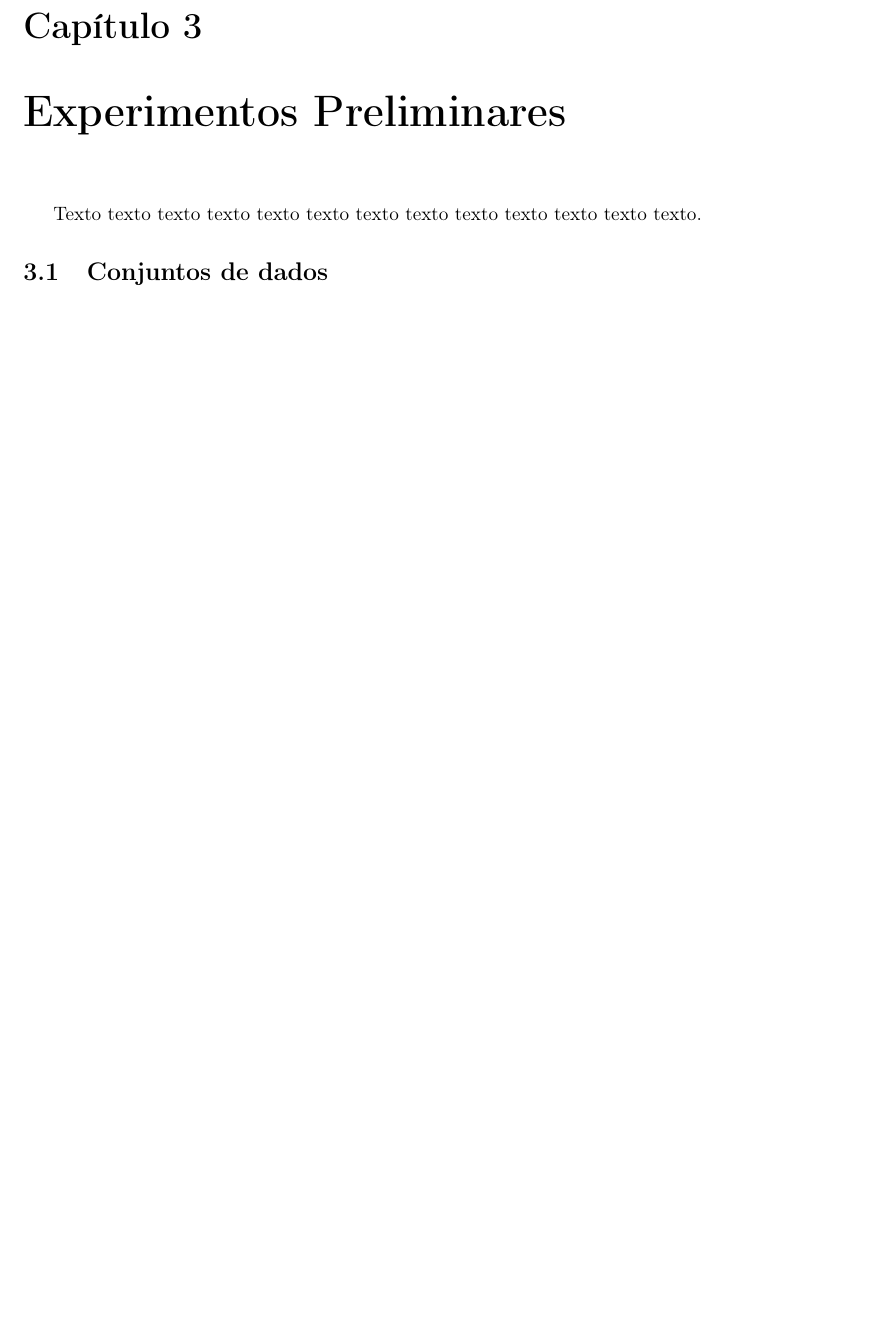
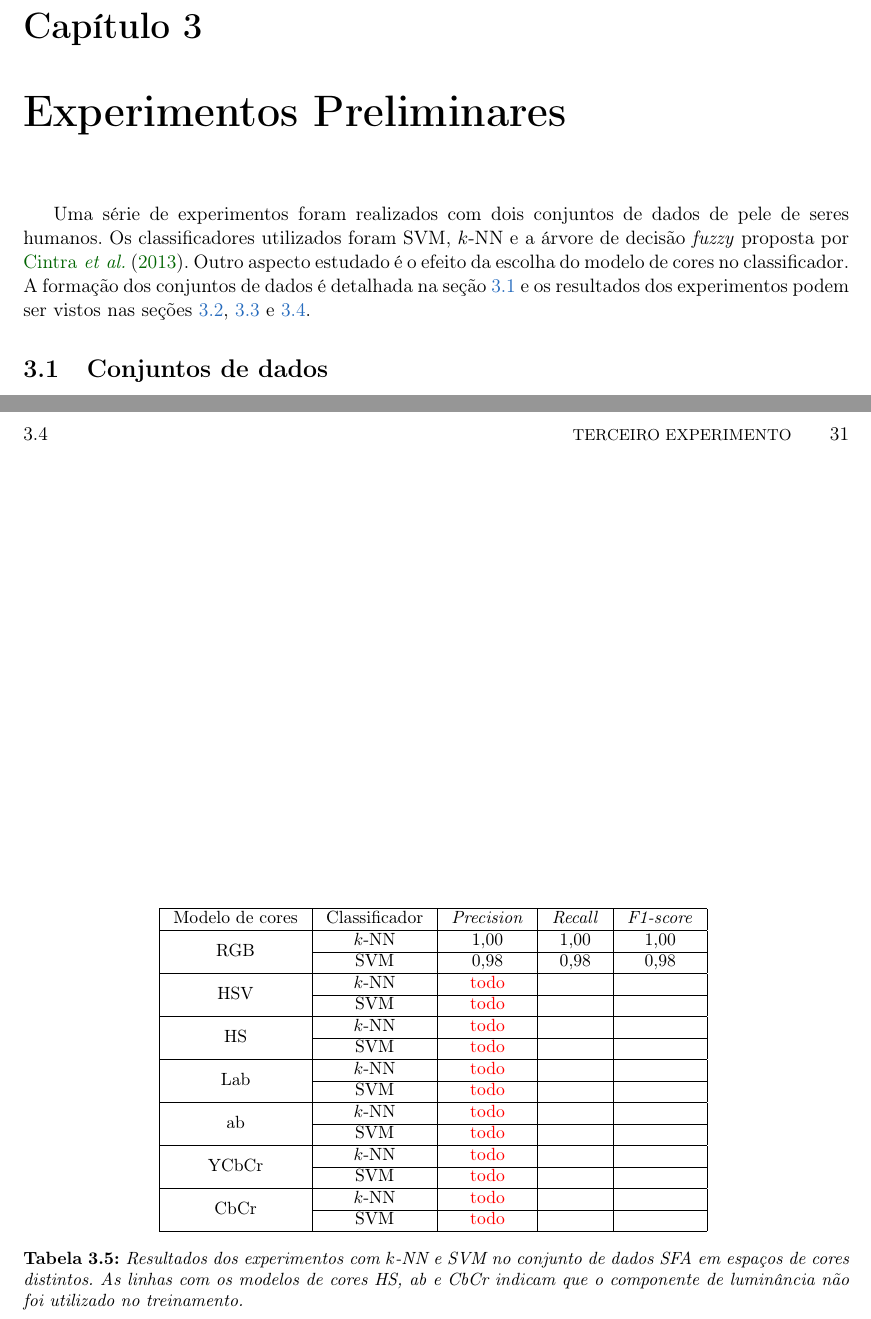
Before and after one commit to rodrigoadfaria/master-dissertation, a LaTeX thesis (tese-exemplo.tex, which reads cap-experimentos.tex): part of page 41 of 50 before the commit and two parts of pages 41 and 45 of 52 after it, the two joined at a grey line, cut so that both start at the same text, the shorter picture padded with empty space. Compiled offline with pdfLaTeX.

Commit message:
Changed the introduction of the experiments. Added the structure of the second experiment.
Signed-off-by: Rodrigo Augusto Dias Faria <rodrigoadfaria@inatel.br>

```diff
--- a/cap-experimentos.tex
+++ b/cap-experimentos.tex
@@ -2,7 +2,7 @@
 \chapter{Experimentos Preliminares}
 \label{cap:experimentos}
 
-Texto texto texto texto texto texto texto texto texto texto texto texto texto.
+Uma série de experimentos foram realizados com dois conjuntos de dados de pele de seres humanos. Os classificadores utilizados foram SVM, $k$-NN e a árvore de decisão \emph{fuzzy} proposta por \citet{cintra:13}. Outro aspecto estudado é o efeito da escolha do modelo de cores no classificador. A formação dos conjuntos de dados é detalhada na seção \ref{sec:datasets_descricao} e os resultados dos experimentos podem ser vistos nas seções \ref{sec:experimento_um}, \ref{sec:experimento_dois} e \ref{sec:experimento_tres}.
 
 %------------------------------------------------------
 \section{Conjuntos de dados}
@@ -151,0 +157,25 @@ Os resultados deste experimento podem ser vistos na tabela \ref{tab:resultados_e
+\begin{table}[!htpb]
+\centering
+\begin{small}
+\setlength{\tabcolsep}{8pt}
+
+\begin{tabular}{|c|c|c|c|c|}\hline
+ Modelo de cores & Classificador & \emph{Precision} & \emph{Recall} & \emph{F1-score} \\ \hline
+ \multirow{2}{*}{RGB}   & $k$-NN  & 1,00 & 1,00 & 1,00 \\ \cline{2-5}
+                        & SVM     & 0,98 & 0,98 & 0,98 \\ \hline
+ \multirow{2}{*}{HSV}   & $k$-NN  & \textcolor{red}{todo} && \\ \cline{2-5}
+                        & SVM     & \textcolor{red}{todo} && \\ \hline
+ \multirow{2}{*}{HS}    & $k$-NN  & \textcolor{red}{todo} && \\ \cline{2-5}
+                        & SVM     & \textcolor{red}{todo} && \\ \hline
+ \multirow{2}{*}{Lab}   & $k$-NN  & \textcolor{red}{todo} && \\ \cline{2-5}
+                        & SVM     & \textcolor{red}{todo} && \\ \hline
+ \multirow{2}{*}{ab}    & $k$-NN  & \textcolor{red}{todo} && \\ \cline{2-5}
+                        & SVM     & \textcolor{red}{todo} && \\ \hline
+ \multirow{2}{*}{YCbCr} & $k$-NN  & \textcolor{red}{todo} && \\ \cline{2-5}
+                        & SVM     & \textcolor{red}{todo} && \\ \hline
+ \multirow{2}{*}{CbCr}  & $k$-NN  & \textcolor{red}{todo} && \\ \cline{2-5}
+                        & SVM     & \textcolor{red}{todo} && \\ \hline
+
+\end{tabular}
+\end{small}
+\caption[Resultados dos experimentos com $k$-NN e SVM no conjunto de dados SFA em espaços de cores distintos]{Resultados dos experimentos com $k$-NN e SVM no conjunto de dados SFA em espaços de cores distintos. As linhas com os modelos de cores HS, ab e CbCr indicam que o componente de luminância não foi utilizado no treinamento.}
```
Also changed, not shown: cap-conceitos.tex (+0 -4 lines), cap-experimentos.tex (8 more changed lines).
